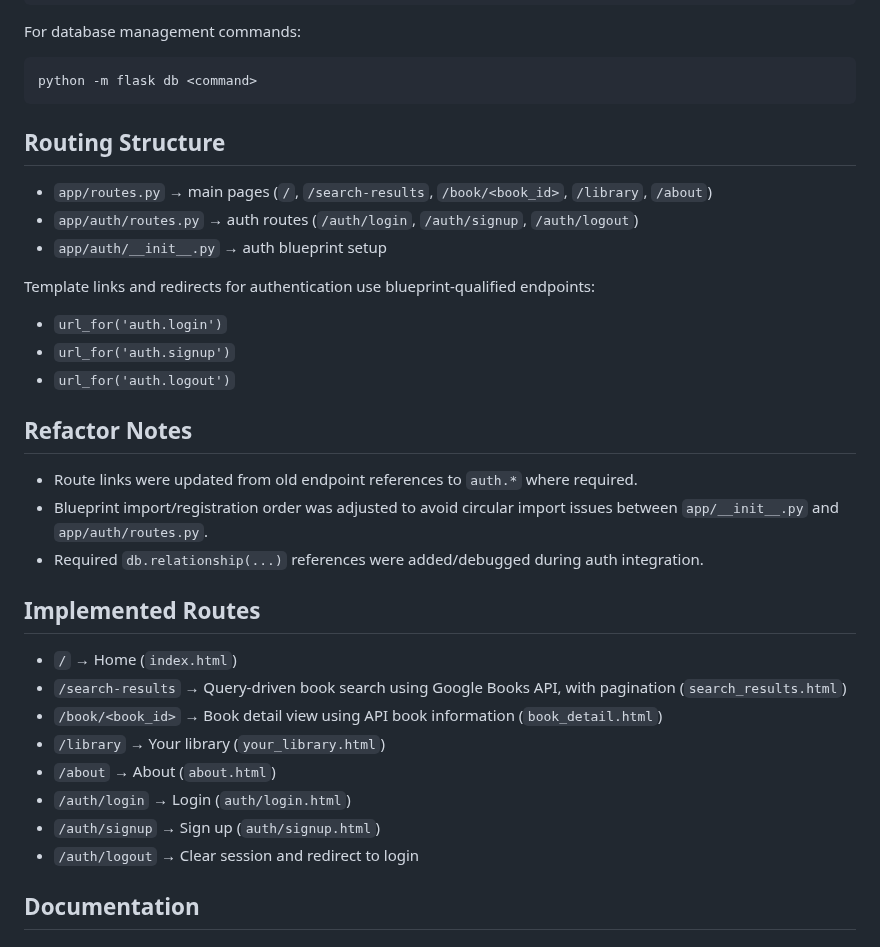
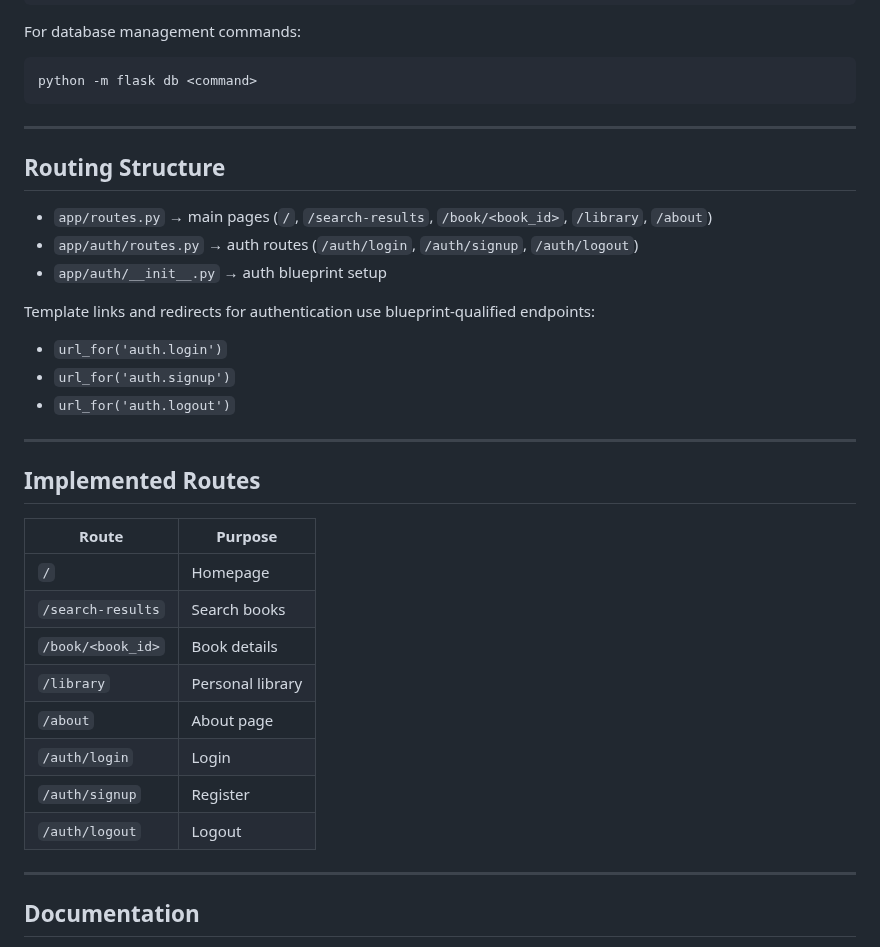
Before and after one commit to ColmN-Dev/BiblioTech, a Markdown page: README.md, the part around one of its changes. GitHub-like rendering.

````diff
--- a/README.md
+++ b/README.md
@@ -136,6 +128,7 @@ For database management commands:
 ```bash
 python -m flask db <command>
 ```
+---
 
 ## Routing Structure
 
@@ -149,22 +142,22 @@ Template links and redirects for authentication use blueprint-qualified endpoint
 - `url_for('auth.signup')`
 - `url_for('auth.logout')`
 
-## Refactor Notes
-
-- Route links were updated from old endpoint references to `auth.*` where required.
-- Blueprint import/registration order was adjusted to avoid circular import issues between `app/__init__.py` and `app/auth/routes.py`.
-- Required `db.relationship(...)` references were added/debugged during auth integration.
+---
 
 ## Implemented Routes
 
-- `/` → Home (`index.html`)
-- `/search-results` → Query-driven book search using Google Books API, with pagination (`search_results.html`)
-- `/book/<book_id>` → Book detail view using API book information (`book_detail.html`)
-- `/library` → Your library (`your_library.html`)
-- `/about` → About (`about.html`)
-- `/auth/login` → Login (`auth/login.html`)
-- `/auth/signup` → Sign up (`auth/signup.html`)
-- `/auth/logout` → Clear session and redirect to login
+| Route | Purpose |
+|-------|---------|
+| `/` | Homepage |
+| `/search-results` | Search books |
+| `/book/<book_id>` | Book details |
+| `/library` | Personal library |
+| `/about` | About page |
+| `/auth/login` | Login |
+| `/auth/signup` | Register |
+| `/auth/logout` | Logout |
+
+---
 
 ## Documentation
 
````
Also changed, not shown: other parts of README.md (+47 -43 lines), docs/BiblioTech-Documentation.md (+54 -44 lines).
